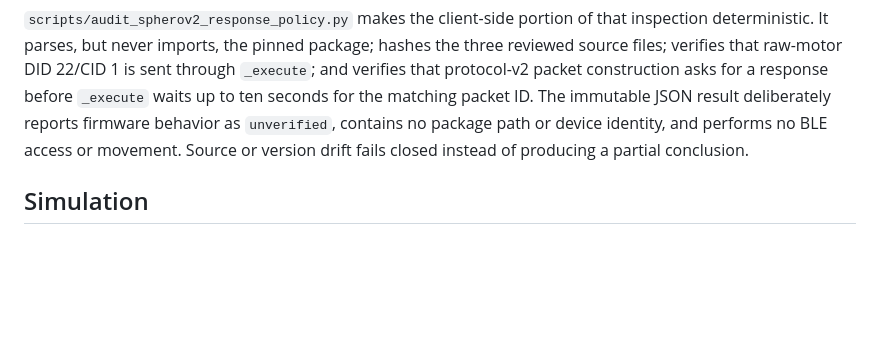
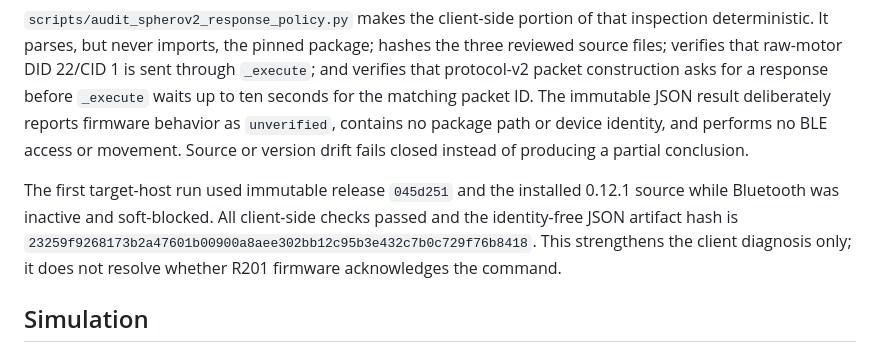
Before and after one commit to waywardtech/R2D2-lives, a Markdown page: docs/phase-1-stationary-probe.md, the part around the change. GitHub-like rendering; blank space fills up the shorter version.

```diff
--- a/docs/phase-1-stationary-probe.md
+++ b/docs/phase-1-stationary-probe.md
@@ -107,6 +107,13 @@ ID. The immutable JSON result deliberately reports firmware behavior as
 access or movement. Source or version drift fails closed instead of producing a
 partial conclusion.
 
+The first target-host run used immutable release `045d251` and the installed
+0.12.1 source while Bluetooth was inactive and soft-blocked. All client-side
+checks passed and the identity-free JSON artifact hash is
+`23259f9268173b2a47601b00900a8aee302bb12c95b3e432c7b0c729f76b8418`.
+This strengthens the client diagnosis only; it does not resolve whether R201
+firmware acknowledges the command.
+
 ## Simulation
 
 Run `python scripts/tasks.py p1-sim` (or `make p1-sim`). Output includes seed
```
Also changed, not shown: STATUS.md (+7 -0 lines).
